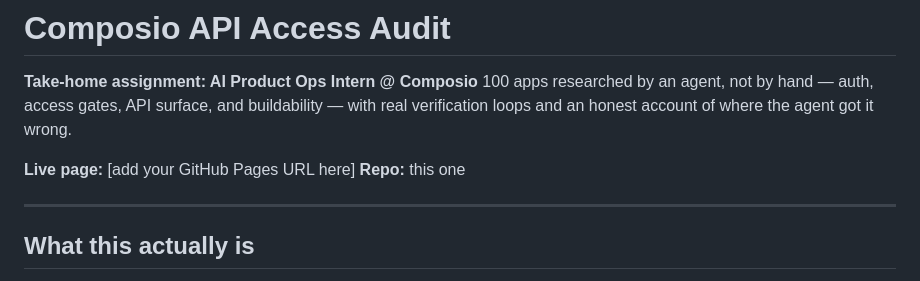
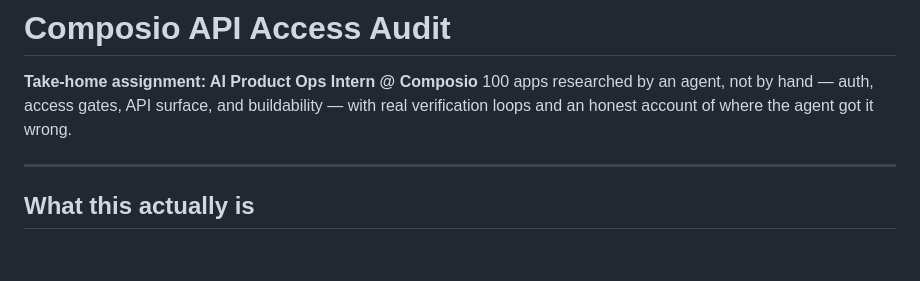
Before and after one commit to Rookiechan191/composio-api-audit, a Markdown page: README.md, the part around the change. GitHub-like rendering; blank space fills up the shorter version.

```diff
--- a/README.md
+++ b/README.md
@@ -5,8 +5,6 @@
 and buildability — with real verification loops and an honest account of
 where the agent got it wrong.
 
-**Live page:** [add your GitHub Pages URL here]
-**Repo:** this one
 
 ---
 
```
